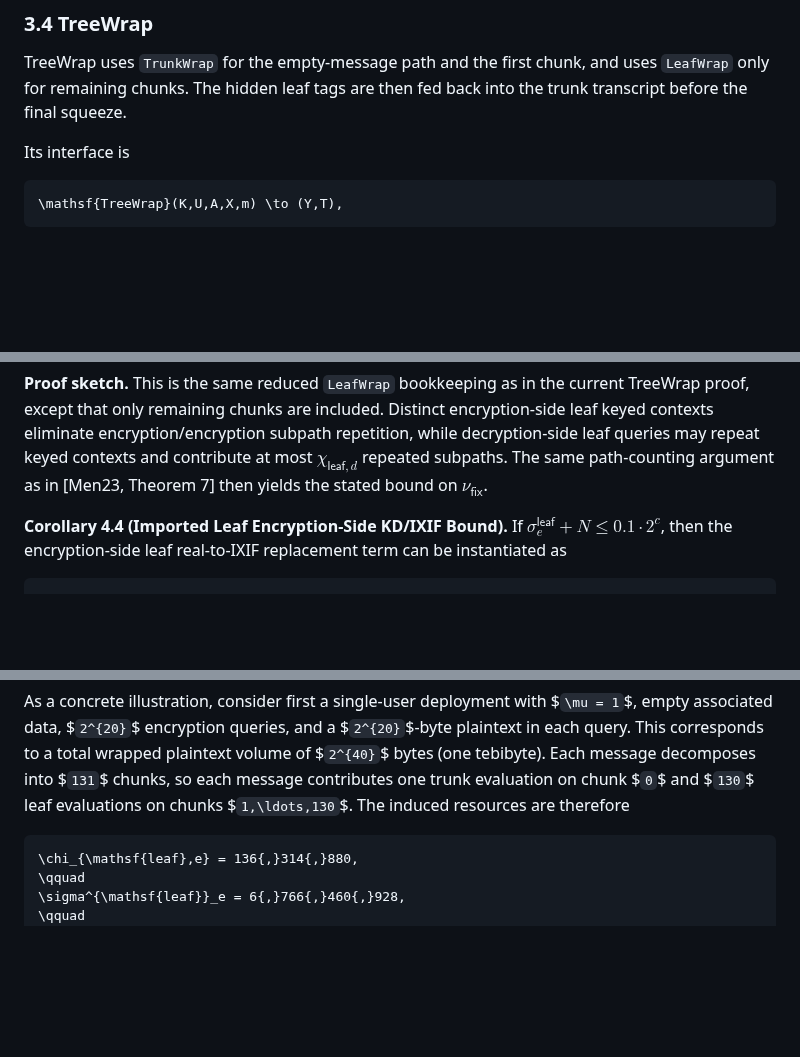
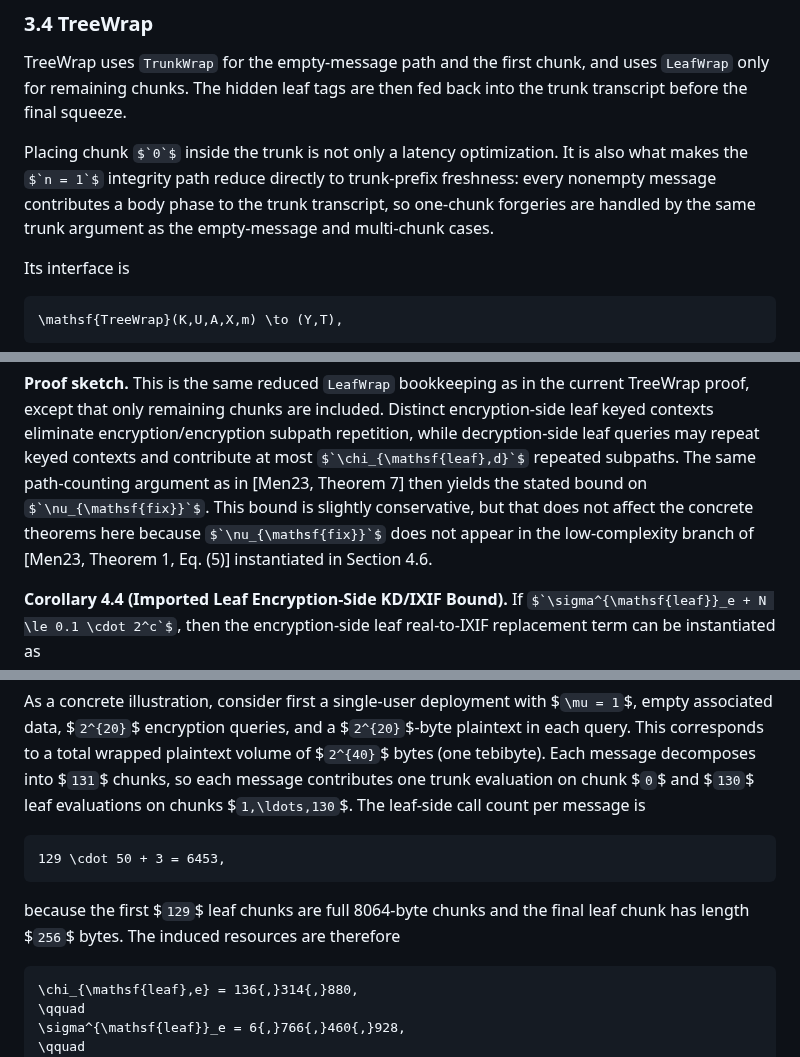
Before and after one commit to codahale/treewrap, a Markdown page: treewrap.md, 3 parts joined by grey strips. Rendered like a GitHub page; some formulas as TeX source; blank space fills up the shorter version.

Commit message:
Clarify trunk design rationale and worked-example arithmetic

````diff
--- a/treewrap.md
+++ b/treewrap.md
@@ -367,6 +367,12 @@ TreeWrap uses `TrunkWrap` for the empty-message path and the first chunk, and
 uses `LeafWrap` only for remaining chunks. The hidden leaf tags are then fed
 back into the trunk transcript before the final squeeze.
 
+Placing chunk $`0`$ inside the trunk is not only a latency optimization. It is
+also what makes the $`n = 1`$ integrity path reduce directly to trunk-prefix
+freshness: every nonempty message contributes a body phase to the trunk
+transcript, so one-chunk forgeries are handled by the same trunk argument as
+the empty-message and multi-chunk cases.
+
 Its interface is
 
 ```math
@@ -893,7 +899,10 @@ encryption-side leaf keyed contexts eliminate encryption/encryption
 subpath repetition, while decryption-side leaf queries may repeat keyed
 contexts and contribute at most $`\chi_{\mathsf{leaf},d}`$ repeated subpaths.
 The same path-counting argument as in [Men23, Theorem 7] then yields the
-stated bound on $`\nu_{\mathsf{fix}}`$.
+stated bound on $`\nu_{\mathsf{fix}}`$. This bound is slightly conservative,
+but that does not affect the concrete theorems here because
+$`\nu_{\mathsf{fix}}`$ does not appear in the low-complexity branch of
+[Men23, Theorem 1, Eq. (5)] instantiated in Section 4.6.
 
 **Corollary 4.4 (Imported Leaf Encryption-Side KD/IXIF Bound).** If
 $`\sigma^{\mathsf{leaf}}_e + N \le 0.1 \cdot 2^c`$, then the encryption-side
@@ -2370,7 +2379,14 @@ $`2^{20}`$-byte plaintext in each query. This corresponds to a total wrapped
 plaintext volume of $`2^{40}`$ bytes (one tebibyte). Each message decomposes
 into $`131`$ chunks, so each message contributes one trunk evaluation on chunk
 $`0`$ and $`130`$ leaf evaluations on chunks $`1,\ldots,130`$. The
-induced resources are therefore
+leaf-side call count per message is
+
+```math
+129 \cdot 50 + 3 = 6453,
+```
+
+because the first $`129`$ leaf chunks are full 8064-byte chunks and the final
+leaf chunk has length $`256`$ bytes. The induced resources are therefore
 
 ```math
 \chi_{\mathsf{leaf},e} = 136{,}314{,}880,
````
